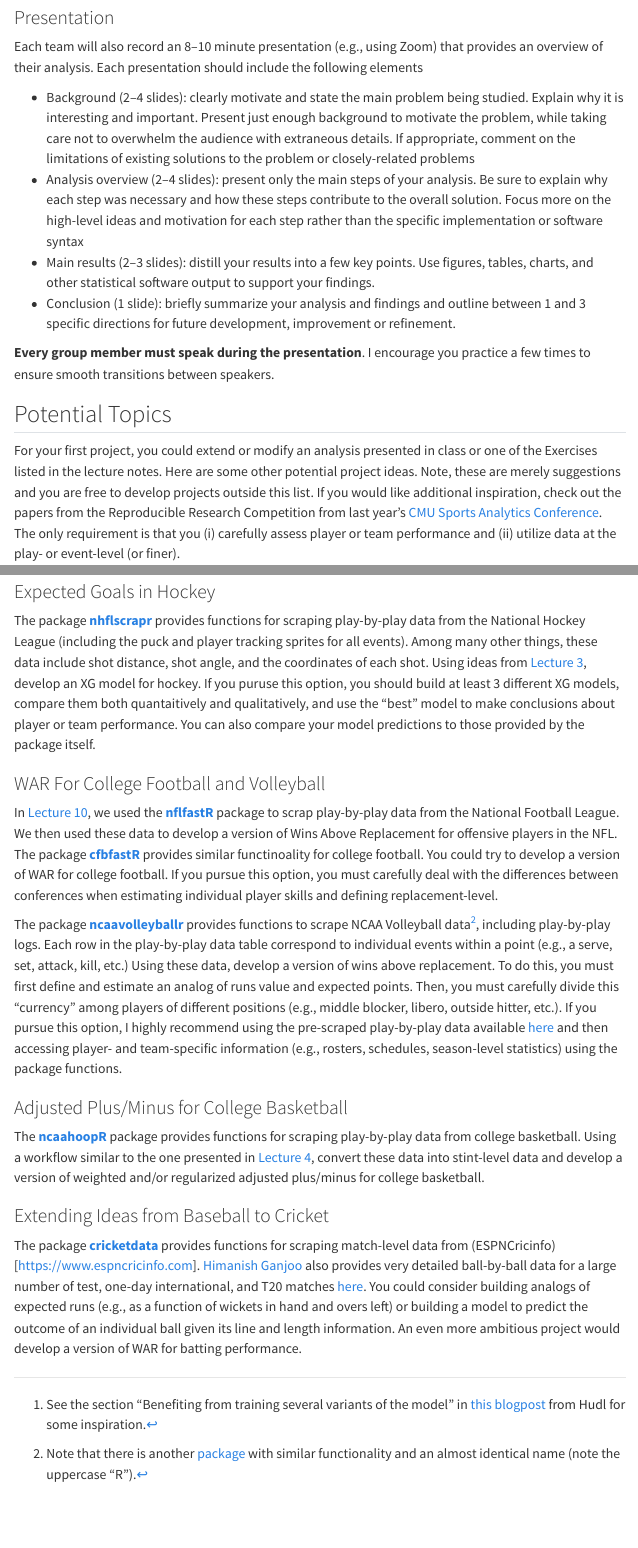
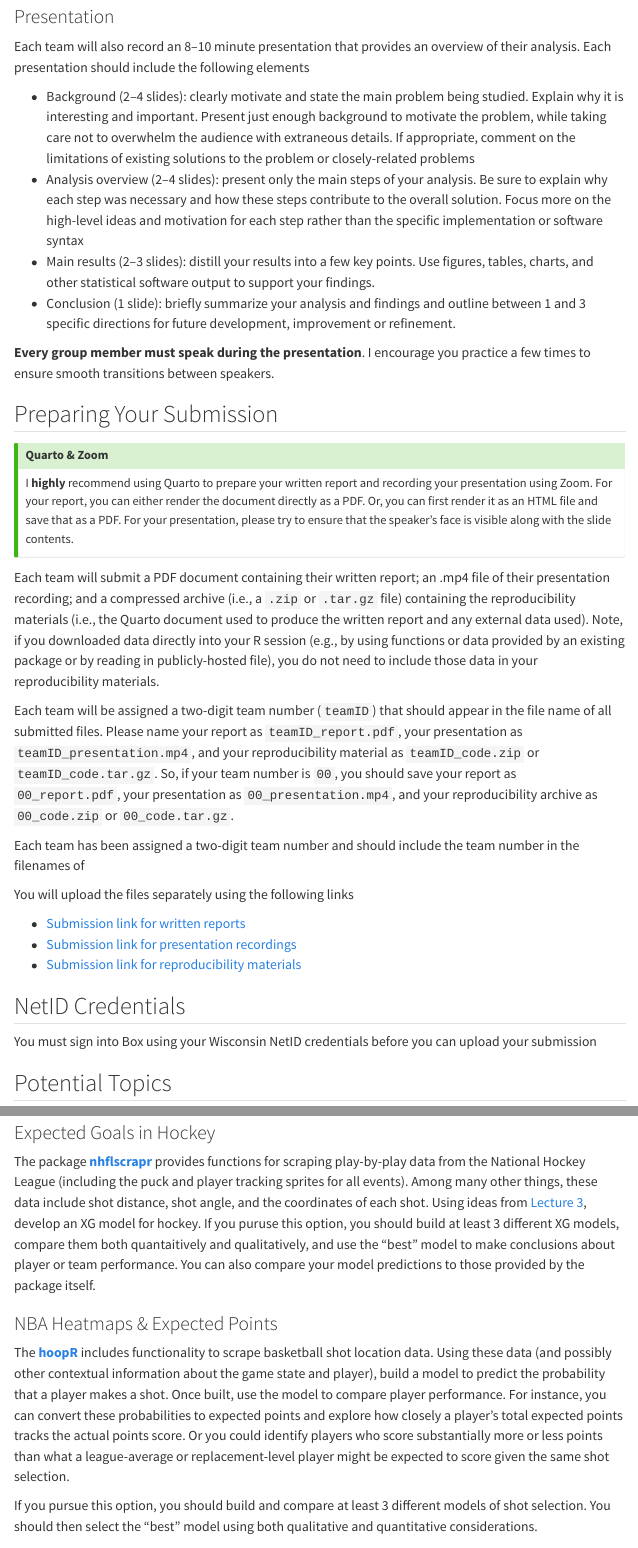
Before and after one commit to skdeshpande91/stat441_fall2026, a Quarto document (website/projects/project1.qmd): the page in a window 1100 px wide, from 800 px down before the commit and from 880 px down after it, so that both start at the same text, and a second part further down, joined at a grey line. Rendered offline with R 4.5, knitr and Pandoc in place of Quarto, with nearby package versions; menus at the side of the page are left out.

Commit message:
Add more project info

```diff
--- a/website/projects/project1.qmd
+++ b/website/projects/project1.qmd
@@ -33,6 +38,6 @@ Pay particular attention to the way the author complements the numerical results
 ### Presentation
 
-Each team will also record an 8--10 minute presentation (e.g., using Zoom) that provides an overview of their analysis.
+Each team will also record an 8--10 minute presentation that provides an overview of their analysis.
 Each presentation should include the following elements
 
   * Background (2--4 slides): clearly motivate and state the main problem being studied. Explain why it is interesting and important. Present just enough background to motivate the problem, while taking care not to overwhelm the audience with extraneous details. If appropriate, comment on the limitations of existing solutions to the problem or closely-related problems
@@ -43,6 +48,40 @@ Each presentation should include the following elements
 
 **Every group member must speak during the presentation**.
 I encourage you practice a few times to ensure smooth transitions between speakers.
+
+
+
+
+
+## Preparing Your Submission
+
+::: {.callout-tip}
+## Quarto & Zoom
+I **highly** recommend using Quarto to prepare your written report and recording your presentation using Zoom.
+For your report, you can either render the document directly as a PDF. Or, you can first render it as an HTML file and save that as a PDF.
+For your presentation, please try to ensure that the speaker's face is visible along with the slide contents.
+:::
+
+
+Each team will submit a PDF document containing their written report; an .mp4 file of their presentation recording; and a compressed archive (i.e., a `.zip` or `.tar.gz` file) containing the reproducibility materials (i.e., the Quarto document used to produce the written report and any external data used).
+Note, if you downloaded data directly into your R session (e.g., by using functions or data provided by an existing package or by reading in publicly-hosted file), you do not need to include those data in your reproducibility materials.
+
+Each team will be assigned a two-digit team number (`teamID`) that should appear in the file name of all submitted files.
+Please name your report as `teamID_report.pdf`, your presentation as `teamID_presentation.mp4`, and your reproducibility material as `teamID_code.zip` or `teamID_code.tar.gz`.
+So, if your team number is `00`, you should save your report as `00_report.pdf`, your presentation as `00_presentation.mp4`, and your reproducibility archive as `00_code.zip` or `00_code.tar.gz`.
+
+Each team has been assigned a two-digit team number and should include the team number in the filenames of
+
+You will upload the files separately using the following links
+
+  * [Submission link for written reports](https://uwmadison.app.box.com/f/2f99f0322b1144e3a12b7e6d6cf55717)
+  * [Submission link for presentation recordings](https://uwmadison.app.box.com/f/7b96448768c540c1915b3ccf0c6ec961)
+  * [Submission link for reproducibility materials](https://uwmadison.app.box.com/f/9916c3b053914fecbfa4461abdf7a45e)
+
+:::{#callout-important}
+## NetID Credentials
+You must sign into Box using your Wisconsin NetID credentials before you can upload your submission
+:::
 
 
 ## Potential Topics
@@ -94,2 +133,3 @@ You can also compare your model predictions to those provided by the package its
 ### NBA Heatmaps & Expected Points
 
+The [**hoopR**](https://hoopr.sportsdataverse.org) includes functionality to scrape basketball shot location data.
@@ -101,8 +138,8 @@ Once built, use the model to compare player performance.
 For instance, you can convert these probabilities to expected points and explore how closely a player's total expected points tracks the actual points score.
 Or you could identify players who score substantially more or less points than what a league-average or replacement-level player might be expected to score given the same shot selection.
 
-If you puruse this option, you should build and compare at least 3 different models of shot selection. You should then select the "best" model using both qualitative and quantitative considerations.
--->
+If you pursue this option, you should build and compare at least 3 different models of shot selection. You should then select the "best" model using both qualitative and quantitative considerations.
+
 
 ### WAR For College Football and Volleyball
 
```
Also changed, not shown: website/lectures/lecture02.qmd (+2 -1 lines), docs/search.json, website/projects/project1.qmd (10 more changed lines), 8 other files.
